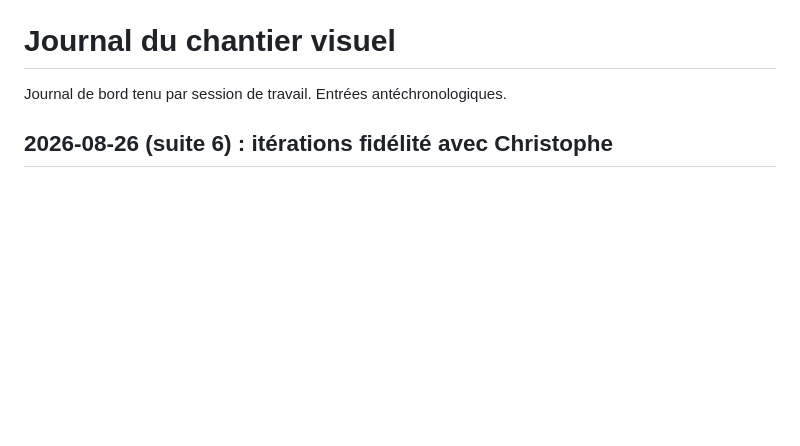
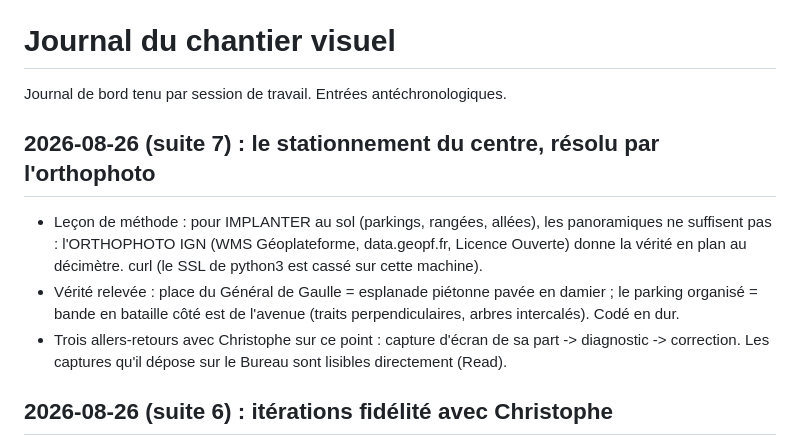
Before and after one commit to krismos64/artix-racer, a Markdown page: JOURNAL.md, the part around the change. Rendered like a GitHub page; blank space fills up the shorter version.

Commit message:
Journal : orthophoto pour l'implantation au sol

```diff
--- a/JOURNAL.md
+++ b/JOURNAL.md
@@ -1,6 +1,19 @@
 # Journal du chantier visuel
 
 Journal de bord tenu par session de travail. Entrées antéchronologiques.
+
+## 2026-08-26 (suite 7) : le stationnement du centre, résolu par l'orthophoto
+
+- Leçon de méthode : pour IMPLANTER au sol (parkings, rangées, allées),
+  les panoramiques ne suffisent pas : l'ORTHOPHOTO IGN (WMS Géoplateforme,
+  data.geopf.fr, Licence Ouverte) donne la vérité en plan au décimètre.
+  curl (le SSL de python3 est cassé sur cette machine).
+- Vérité relevée : place du Général de Gaulle = esplanade piétonne pavée en
+  damier ; le parking organisé = bande en bataille côté est de l'avenue
+  (traits perpendiculaires, arbres intercalés). Codé en dur.
+- Trois allers-retours avec Christophe sur ce point : capture d'écran de sa
+  part -> diagnostic -> correction. Les captures qu'il dépose sur le Bureau
+  sont lisibles directement (Read).
 
 ## 2026-08-26 (suite 6) : itérations fidélité avec Christophe
 
```
